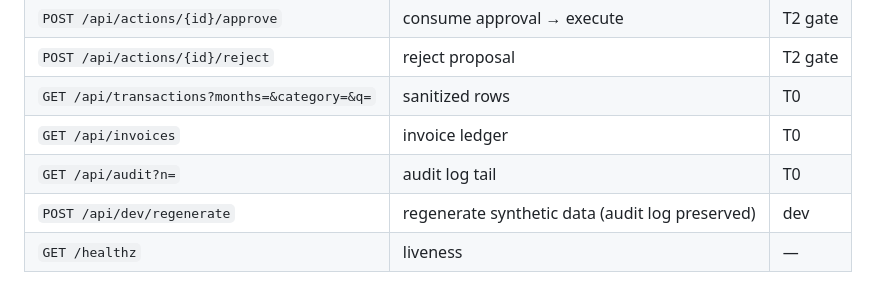
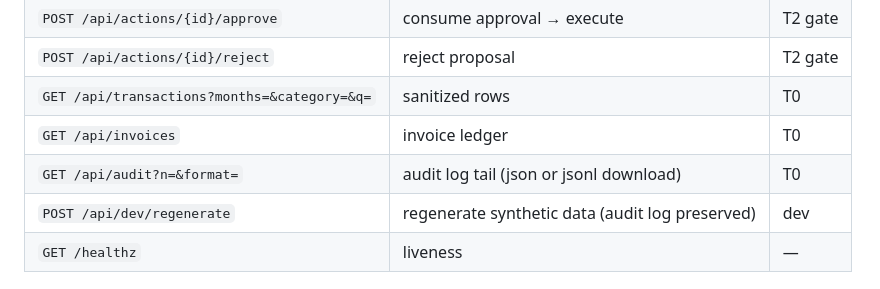
Before and after one commit to taku629/ledgerpilot, a Markdown page: docs/TECHNICAL_DOCUMENTATION.md, the part around the change. GitHub-like rendering.

Commit message:
API table: audit format param
Co-Authored-By: thatakumu <karisutefin73@gmail.com>

```diff
--- a/docs/TECHNICAL_DOCUMENTATION.md
+++ b/docs/TECHNICAL_DOCUMENTATION.md
@@ -191,7 +191,7 @@ All synthetic, generated deterministically by `app/data_gen.py`
 | `POST /api/actions/{id}/reject` | reject proposal | T2 gate |
 | `GET /api/transactions?months=&category=&q=` | sanitized rows | T0 |
 | `GET /api/invoices` | invoice ledger | T0 |
-| `GET /api/audit?n=` | audit log tail | T0 |
+| `GET /api/audit?n=&format=` | audit log tail (json or jsonl download) | T0 |
 | `POST /api/dev/regenerate` | regenerate synthetic data (audit log preserved) | dev |
 | `GET /healthz` | liveness | — |
 
```
